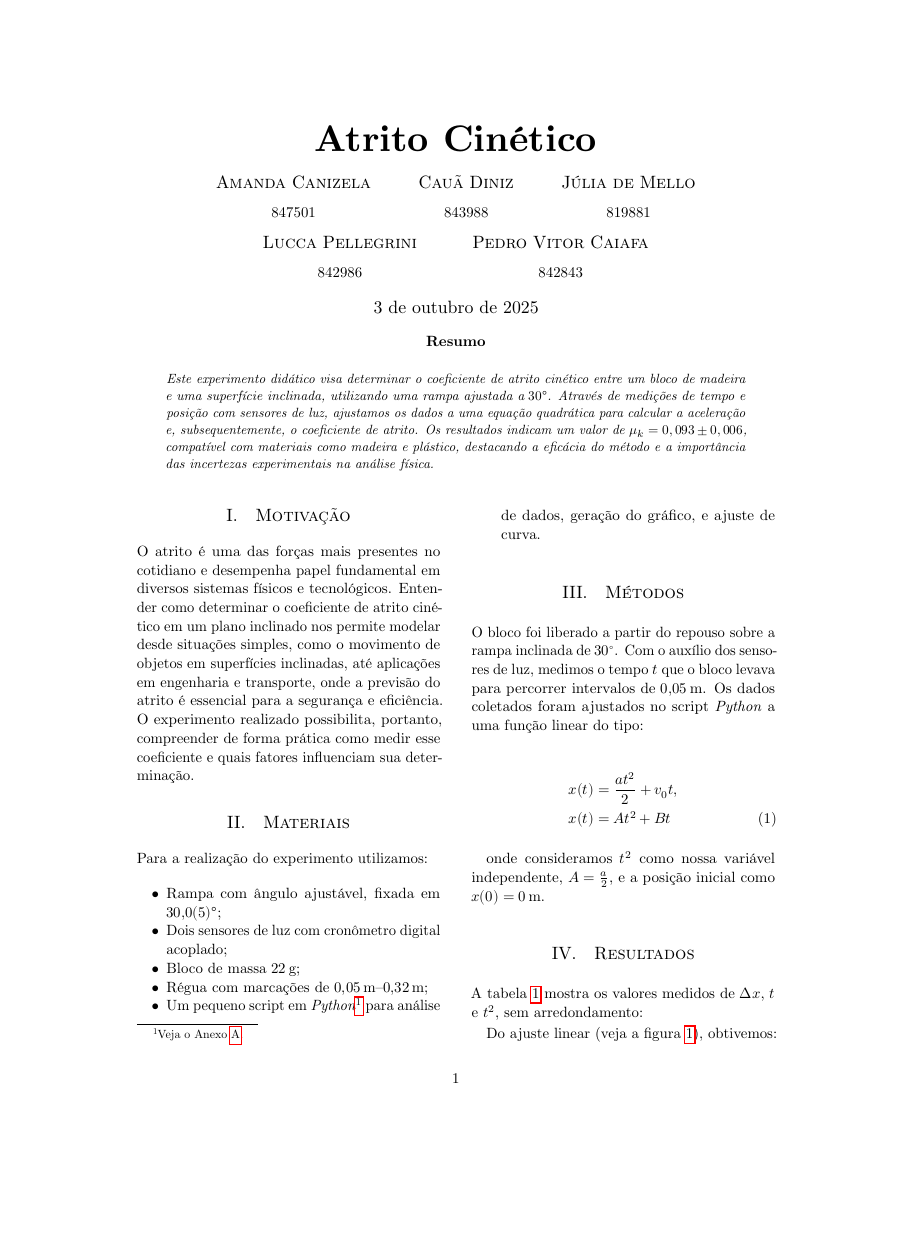
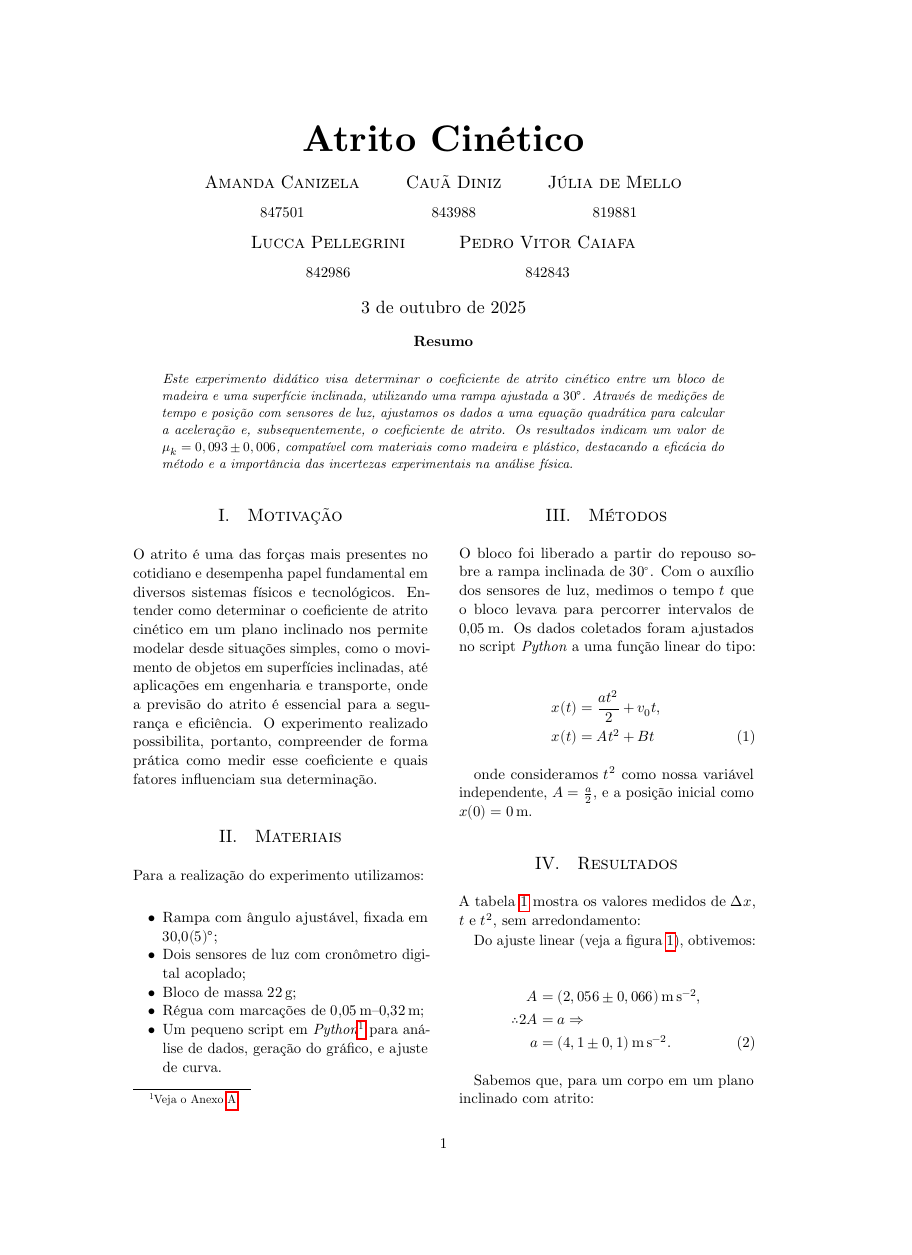
Before and after one commit to lucca-pellegrini/phys-lab4, a LaTeX paper (main.tex): page 1 of 4, the shorter picture padded with empty space. Compiled offline with LuaLaTeX.

Commit message:
feat: change paper to A4 and layout to `onesize`

```diff
--- a/main.tex
+++ b/main.tex
@@ -1,4 +1,4 @@
-\documentclass[10pt,twoside,twocolumn]{article} % Duas colunas pra caber mais texto
+\documentclass[10pt,oneside,twocolumn,a4paper]{article} % Duas colunas pra caber mais texto
 
 % Lab 4: Atrito Cinético
 % Copyright 2025 Lucca Pellegrini <lucca@verticordia.com>
```
